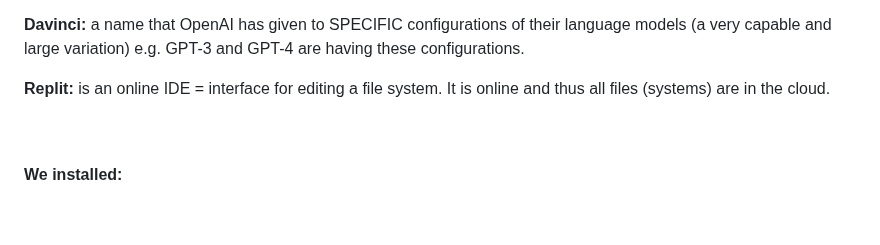
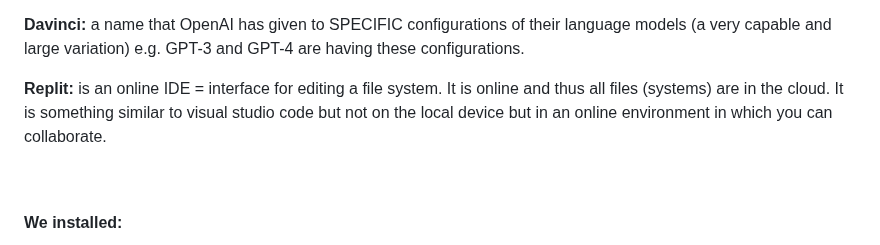
Before and after one commit to mypappa/morethanai, a Markdown page: README.md, the part around the change. GitHub-like rendering; blank space fills up the shorter version.

```diff
--- a/README.md
+++ b/README.md
@@ -56,7 +56,7 @@ Running code in a **local (on my computer) environment** vs. in an **online envi
 
 **Davinci:** a name that OpenAI has given to SPECIFIC configurations of their language models (a very capable and large variation) e.g. GPT-3 and GPT-4 are having these configurations.
 
-**Replit:** is an online IDE = interface for editing a file system. It is online and thus all files (systems) are in the cloud.
+**Replit:** is an online IDE = interface for editing a file system. It is online and thus all files (systems) are in the cloud. It is something similar to visual studio code but not on the local device but in an online environment in which you can collaborate.
 
 <br>
 
```
